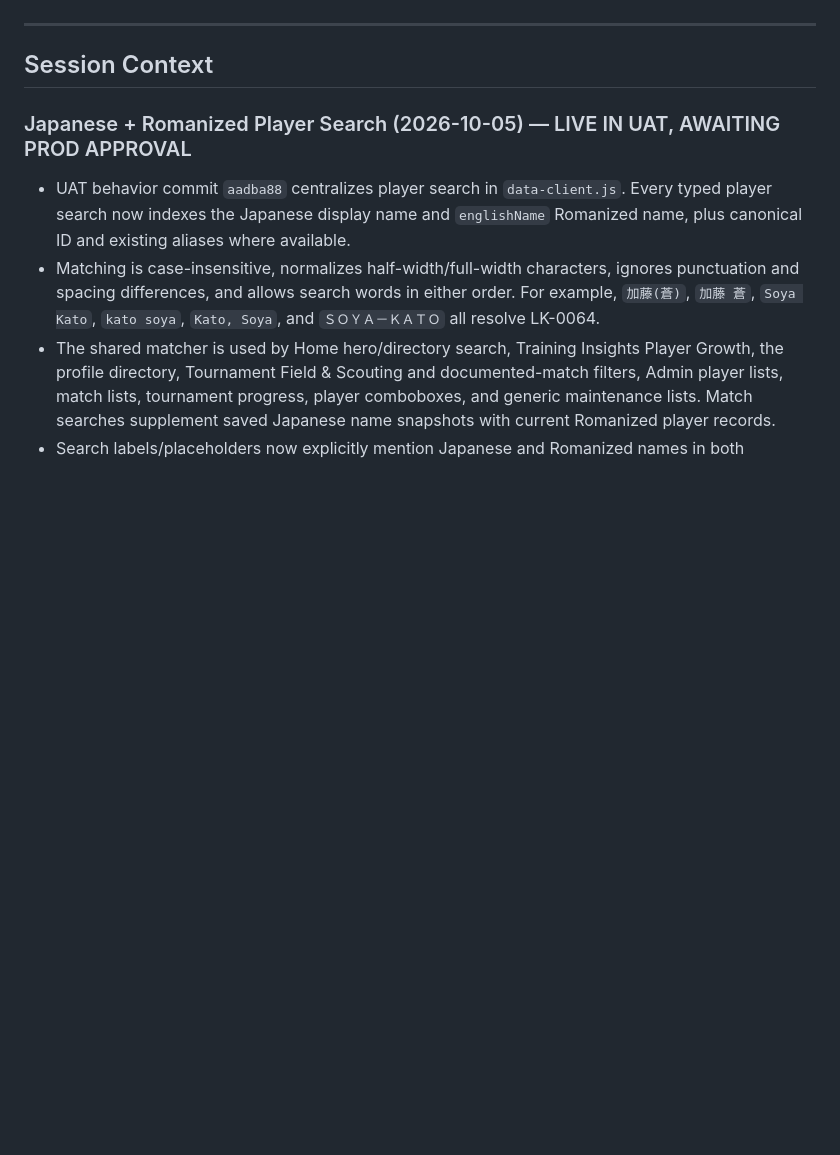
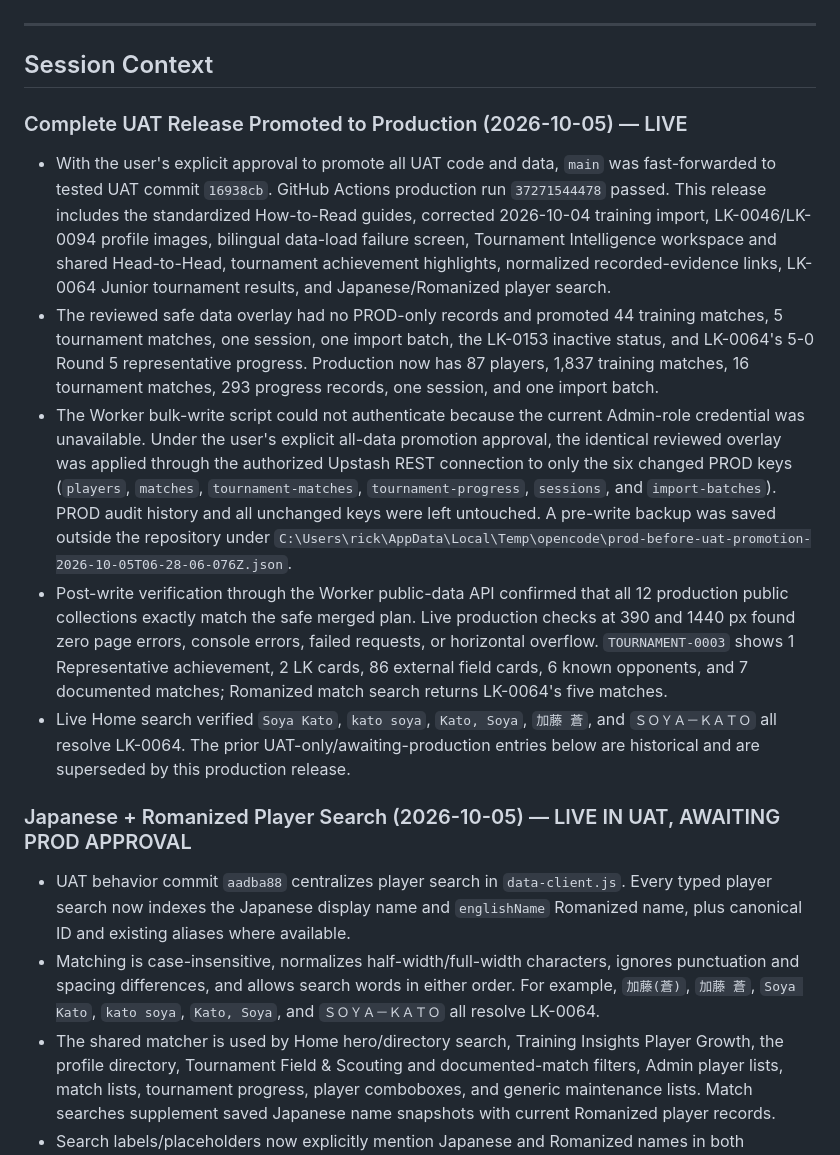
Before and after one commit to rickliky/table-tennis, a Markdown page: AGENTS.md, the part around the change. Rendered like a GitHub page; blank space fills up the shorter version.

Commit message:
Document complete production promotion

```diff
--- a/AGENTS.md
+++ b/AGENTS.md
@@ -205,6 +205,13 @@ Values are also bilingual: `'女性 / Female'` → `['Female','女性']`, etc.
 ---
 
 ## Session Context
+
+### Complete UAT Release Promoted to Production (2026-10-05) — LIVE
+- With the user's explicit approval to promote all UAT code and data, `main` was fast-forwarded to tested UAT commit `16938cb`. GitHub Actions production run `37271544478` passed. This release includes the standardized How-to-Read guides, corrected 2026-10-04 training import, LK-0046/LK-0094 profile images, bilingual data-load failure screen, Tournament Intelligence workspace and shared Head-to-Head, tournament achievement highlights, normalized recorded-evidence links, LK-0064 Junior tournament results, and Japanese/Romanized player search.
+- The reviewed safe data overlay had no PROD-only records and promoted 44 training matches, 5 tournament matches, one session, one import batch, the LK-0153 inactive status, and LK-0064's 5-0 Round 5 representative progress. Production now has 87 players, 1,837 training matches, 16 tournament matches, 293 progress records, one session, and one import batch.
+- The Worker bulk-write script could not authenticate because the current Admin-role credential was unavailable. Under the user's explicit all-data promotion approval, the identical reviewed overlay was applied through the authorized Upstash REST connection to only the six changed PROD keys (`players`, `matches`, `tournament-matches`, `tournament-progress`, `sessions`, and `import-batches`). PROD audit history and all unchanged keys were left untouched. A pre-write backup was saved outside the repository under `C:\Users\rick\AppData\Local\Temp\opencode\prod-before-uat-promotion-2026-10-05T06-28-06-076Z.json`.
+- Post-write verification through the Worker public-data API confirmed that all 12 production public collections exactly match the safe merged plan. Live production checks at 390 and 1440 px found zero page errors, console errors, failed requests, or horizontal overflow. `TOURNAMENT-0003` shows 1 Representative achievement, 2 LK cards, 86 external field cards, 6 known opponents, and 7 documented matches; Romanized match search returns LK-0064's five matches.
+- Live Home search verified `Soya Kato`, `kato soya`, `Kato, Soya`, `加藤 蒼`, and `ＳＯＹＡ－ＫＡＴＯ` all resolve LK-0064. The prior UAT-only/awaiting-production entries below are historical and are superseded by this production release.
 
 ### Japanese + Romanized Player Search (2026-10-05) — LIVE IN UAT, AWAITING PROD APPROVAL
 - UAT behavior commit `aadba88` centralizes player search in `data-client.js`. Every typed player search now indexes the Japanese display name and `englishName` Romanized name, plus canonical ID and existing aliases where available.
```
